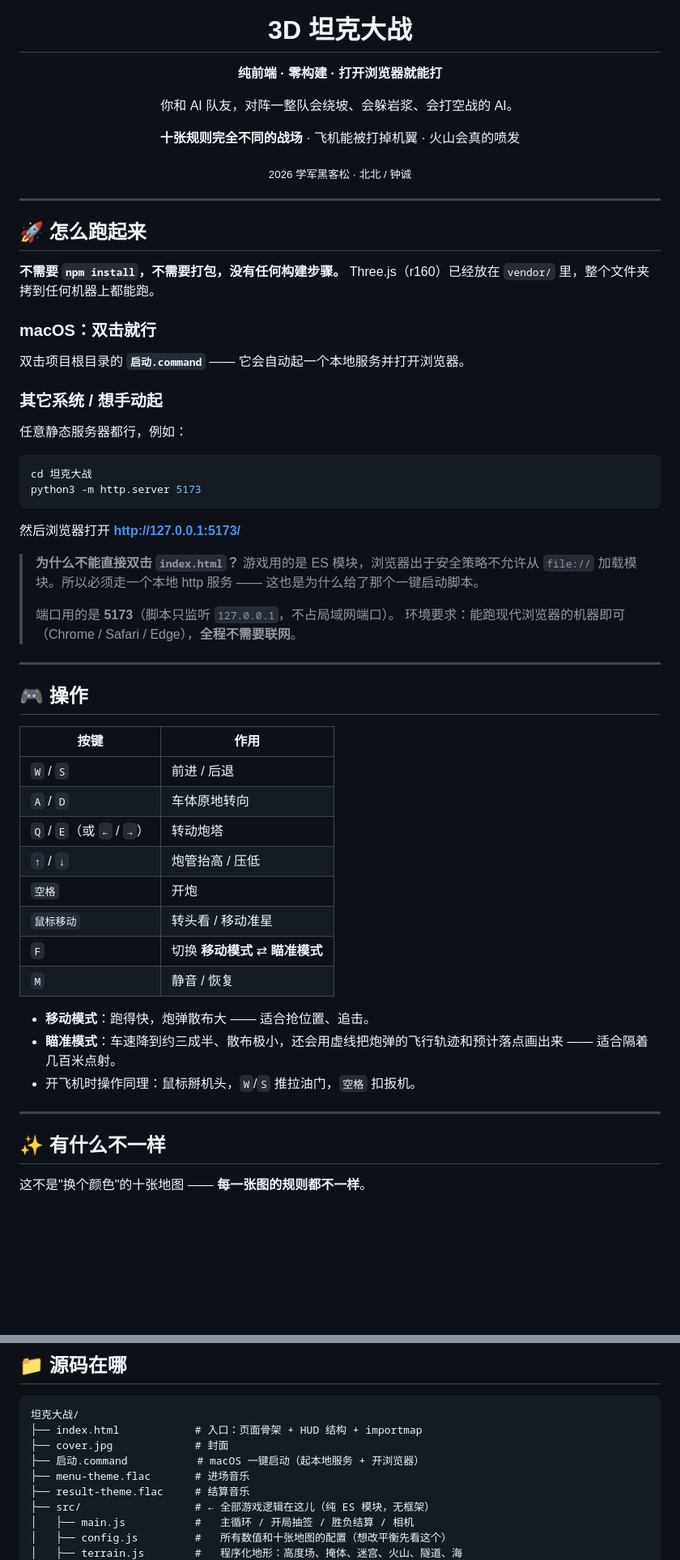
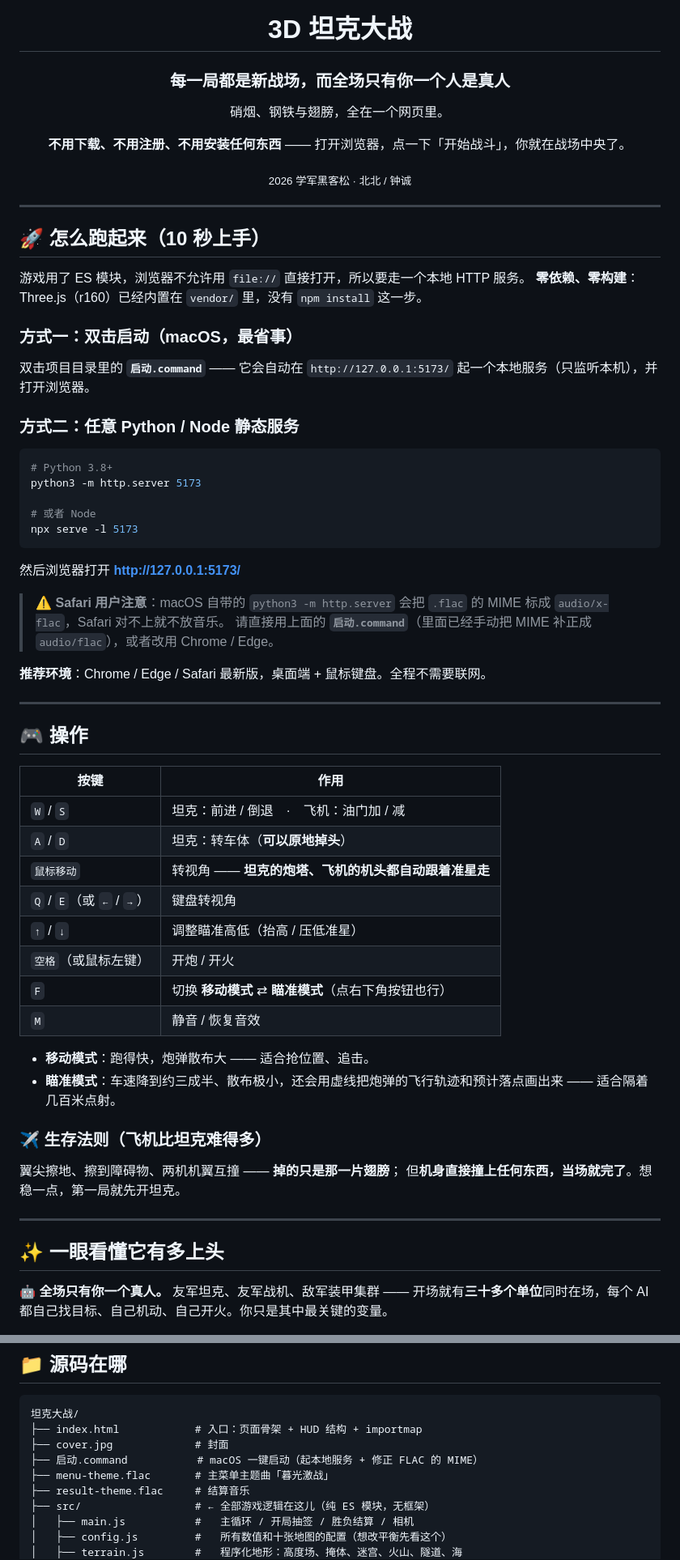
Before and after one commit to zhongcheng1555/2026xuejun_hackathon_beibei_zhongcheng, a Markdown page: README.md, 2 parts joined by grey strips. Shown at 81% size. GitHub-like rendering; blank space fills up the shorter version.

Commit message:
docs: README 换更强的开篇钩子，并补上座驾对比与新手提示
- 开篇改成"每一局都是新战场，而全场只有你一个人是真人"+ 零门槛三连
- 新增"一眼看懂它有多上头"：座驾二选一、部位伤害、纯空战、误伤记帐
- 操作表改成分座驾说明；修正一处错误：Q/E 与方向键是转视角，
  炮塔/机头是自动跟着准星走的（之前写成"转炮塔"）
- 运行说明补 Safari 的 FLAC MIME 坑与三种启动方式
- 补上主题曲的故事（手写合成器作曲）

````diff
--- a/README.md
+++ b/README.md
@@ -4,11 +4,11 @@
 
 # 3D 坦克大战
 
-**纯前端 · 零构建 · 打开浏览器就能打**
+### 每一局都是新战场，而全场**只有你一个人是真人**
 
-你和 AI 队友，对阵一整队会绕坡、会躲岩浆、会打空战的 AI。
+硝烟、钢铁与翅膀，全在一个网页里。
 
-**十张规则完全不同的战场** · 飞机能被打掉机翼 · 火山会真的喷发
+**不用下载、不用注册、不用安装任何东西** —— 打开浏览器，点一下「开始战斗」，你就在战场中央了。
 
 <sub>2026 学军黑客松 · 北北 / 钟诚</sub>
 
@@ -16,31 +16,31 @@
 
 ---
 
-## 🚀 怎么跑起来
+## 🚀 怎么跑起来（10 秒上手）
 
-**不需要 `npm install`，不需要打包，没有任何构建步骤。**
-Three.js（r160）已经放在 `vendor/` 里，整个文件夹拷到任何机器上都能跑。
+游戏用了 ES 模块，浏览器不允许用 `file://` 直接打开，所以要走一个本地 HTTP 服务。
+**零依赖、零构建**：Three.js（r160）已经内置在 `vendor/` 里，没有 `npm install` 这一步。
 
-### macOS：双击就行
+### 方式一：双击启动（macOS，最省事）
 
-双击项目根目录的 **`启动.command`** —— 它会自动起一个本地服务并打开浏览器。
+双击项目目录里的 **`启动.command`** —— 它会自动在 `http://127.0.0.1:5173/` 起一个本地服务（只监听本机），并打开浏览器。
 
-### 其它系统 / 想手动起
-
-任意静态服务器都行，例如：
+### 方式二：任意 Python / Node 静态服务
 
 ```bash
-cd 坦克大战
+# Python 3.8+
 python3 -m http.server 5173
+
+# 或者 Node
+npx serve -l 5173
 ```
 
 然后浏览器打开 **http://127.0.0.1:5173/**
 
-> **为什么不能直接双击 `index.html`？**
-> 游戏用的是 ES 模块，浏览器出于安全策略不允许从 `file://` 加载模块。所以必须走一个本地 http 服务 —— 这也是为什么给了那个一键启动脚本。
->
-> 端口用的是 **5173**（脚本只监听 `127.0.0.1`，不占局域网端口）。
-> 环境要求：能跑现代浏览器的机器即可（Chrome / Safari / Edge），**全程不需要联网**。
+> ⚠️ **Safari 用户注意**：macOS 自带的 `python3 -m http.server` 会把 `.flac` 的 MIME 标成 `audio/x-flac`，Safari 对不上就不放音乐。
+> 请直接用上面的 **`启动.command`**（里面已经手动把 MIME 补正成 `audio/flac`），或者改用 Chrome / Edge。
+
+**推荐环境**：Chrome / Edge / Safari 最新版，桌面端 + 鼠标键盘。全程不需要联网。
 
 ---
 
@@ -48,22 +48,26 @@ python3 -m http.server 5173
 
 | 按键 | 作用 |
 | --- | --- |
-| `W` / `S` | 前进 / 后退 |
-| `A` / `D` | 车体原地转向 |
-| `Q` / `E`（或 `←` / `→`） | 转动炮塔 |
-| `↑` / `↓` | 炮管抬高 / 压低 |
-| `空格` | 开炮 |
-| `鼠标移动` | 转头看 / 移动准星 |
-| `F` | 切换 **移动模式** ⇄ **瞄准模式** |
-| `M` | 静音 / 恢复 |
+| `W` / `S` | 坦克：前进 / 倒退　·　飞机：油门加 / 减 |
+| `A` / `D` | 坦克：转车体（**可以原地掉头**） |
+| `鼠标移动` | 转视角 —— **坦克的炮塔、飞机的机头都自动跟着准星走** |
+| `Q` / `E`（或 `←` / `→`） | 键盘转视角 |
+| `↑` / `↓` | 调整瞄准高低（抬高 / 压低准星） |
+| `空格`（或鼠标左键） | 开炮 / 开火 |
+| `F` | 切换 **移动模式** ⇄ **瞄准模式**（点右下角按钮也行） |
+| `M` | 静音 / 恢复音效 |
 
 - **移动模式**：跑得快，炮弹散布大 —— 适合抢位置、追击。
 - **瞄准模式**：车速降到约三成半、散布极小，还会用虚线把炮弹的飞行轨迹和预计落点画出来 —— 适合隔着几百米点射。
-- 开飞机时操作同理：鼠标掰机头，`W`/`S` 推拉油门，`空格` 扣扳机。
+
+### ✈️ 生存法则（飞机比坦克难得多）
+
+翼尖擦地、擦到障碍物、两机机翼互撞 —— **掉的只是那一片翅膀**；
+但**机身直接撞上任何东西，当场就完了**。想稳一点，第一局就先开坦克。
 
 ---
 
-## ✨ 有什么不一样
+## ✨ 一眼看懂它有多上头
 
-这不是"换个颜色"的十张地图 —— **每一张图的规则都不一样**。
+**🤖 全场只有你一个真人。** 友军坦克、友军战机、敌军装甲集群 —— 开场就有**三十多个单位**同时在场，每个 AI 都自己找目标、自己机动、自己开火。你只是其中最关键的变量。
 
@@ -130,8 +148,8 @@ python3 -m http.server 5173
 坦克大战/
 ├── index.html            # 入口：页面骨架 + HUD 结构 + importmap
 ├── cover.jpg             # 封面
-├── 启动.command           # macOS 一键启动（起本地服务 + 开浏览器）
-├── menu-theme.flac       # 进场音乐
+├── 启动.command           # macOS 一键启动（起本地服务 + 修正 FLAC 的 MIME）
+├── menu-theme.flac       # 主菜单主题曲「暮光激战」
 ├── result-theme.flac     # 结算音乐
 ├── src/                  # ← 全部游戏逻辑在这儿（纯 ES 模块，无框架）
 │   ├── main.js           #   主循环 / 开局抽签 / 胜负结算 / 相机
````
Also changed, not shown: other parts of README.md (+32 -18 lines).
